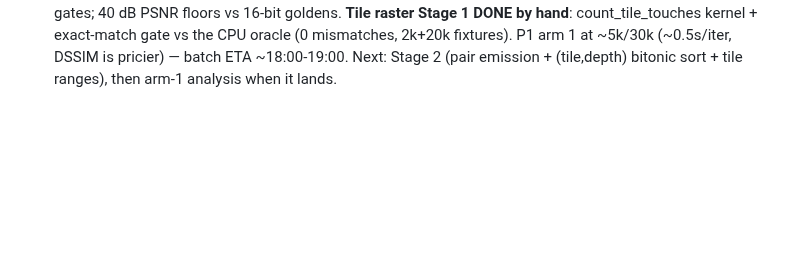
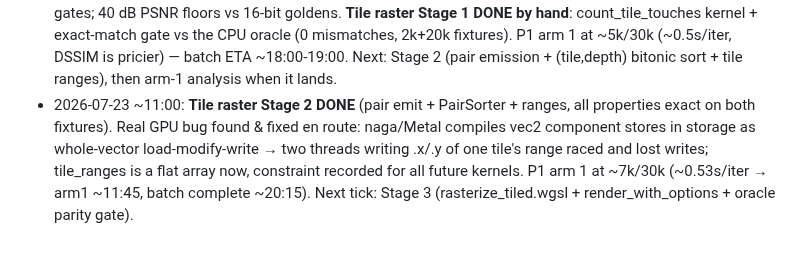
Before and after one commit to ozten/SplatRs, a Markdown page: docs/AUTONOMY_PLAN_20260723.md, the part around the change. GitHub-like rendering; blank space fills up the shorter version.

Commit message:
Autonomy log: Stage 2 done (vec2 component-store race found+fixed)
Co-Authored-By: Claude Fable 5 <noreply@anthropic.com>
Claude-Session: https://claude.ai/code/session_01DKZbbtGKzt7BEPC6Vxw6Jo

```diff
--- a/docs/AUTONOMY_PLAN_20260723.md
+++ b/docs/AUTONOMY_PLAN_20260723.md
@@ -77,3 +77,10 @@ applies; prefer the half-res showcase.
   the CPU oracle (0 mismatches, 2k+20k fixtures). P1 arm 1 at ~5k/30k (~0.5s/iter, DSSIM
   is pricier) — batch ETA ~18:00-19:00. Next: Stage 2 (pair emission + (tile,depth)
   bitonic sort + tile ranges), then arm-1 analysis when it lands.
+- 2026-07-23 ~11:00: **Tile raster Stage 2 DONE** (pair emit + PairSorter + ranges, all
+  properties exact on both fixtures). Real GPU bug found & fixed en route: naga/Metal
+  compiles vec2 component stores in storage as whole-vector load-modify-write → two
+  threads writing .x/.y of one tile's range raced and lost writes; tile_ranges is a flat
+  array<u32> now, constraint recorded for all future kernels. P1 arm 1 at ~7k/30k
+  (~0.53s/iter → arm1 ~11:45, batch complete ~20:15). Next tick: Stage 3
+  (rasterize_tiled.wgsl + render_with_options + oracle parity gate).
```
